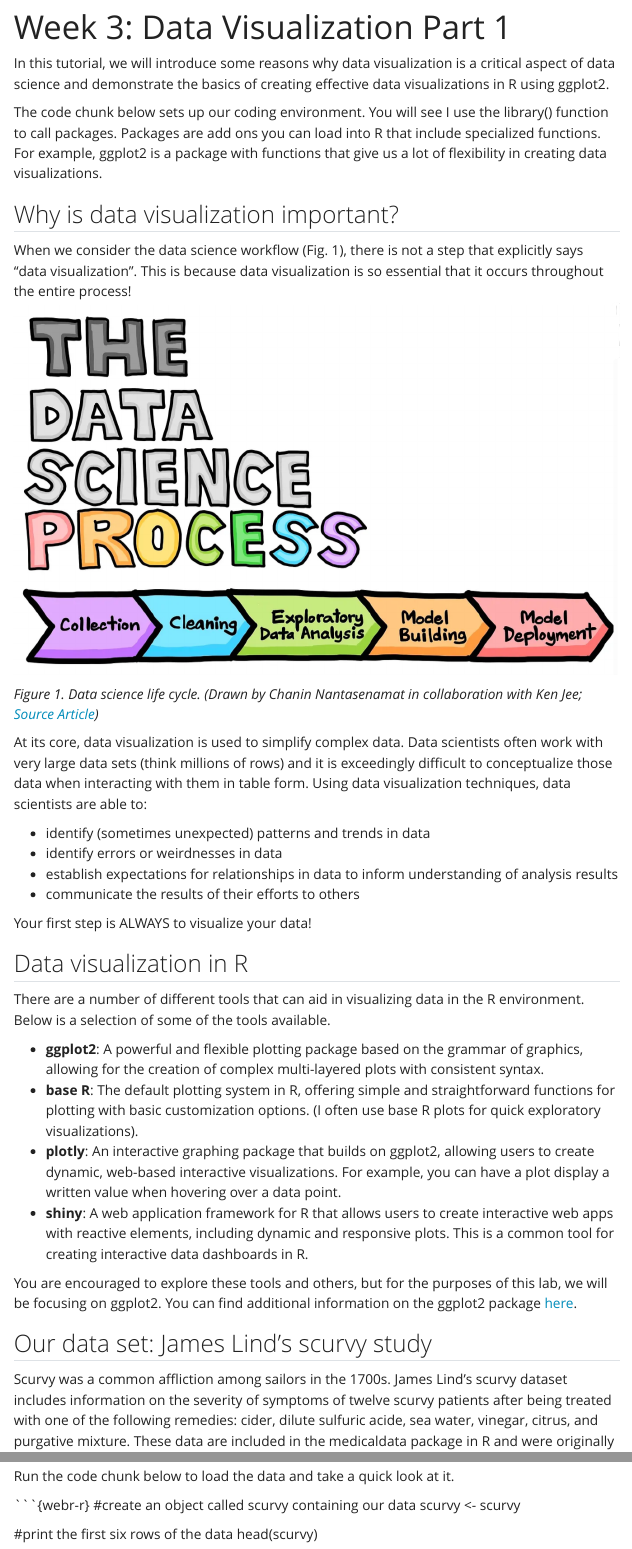
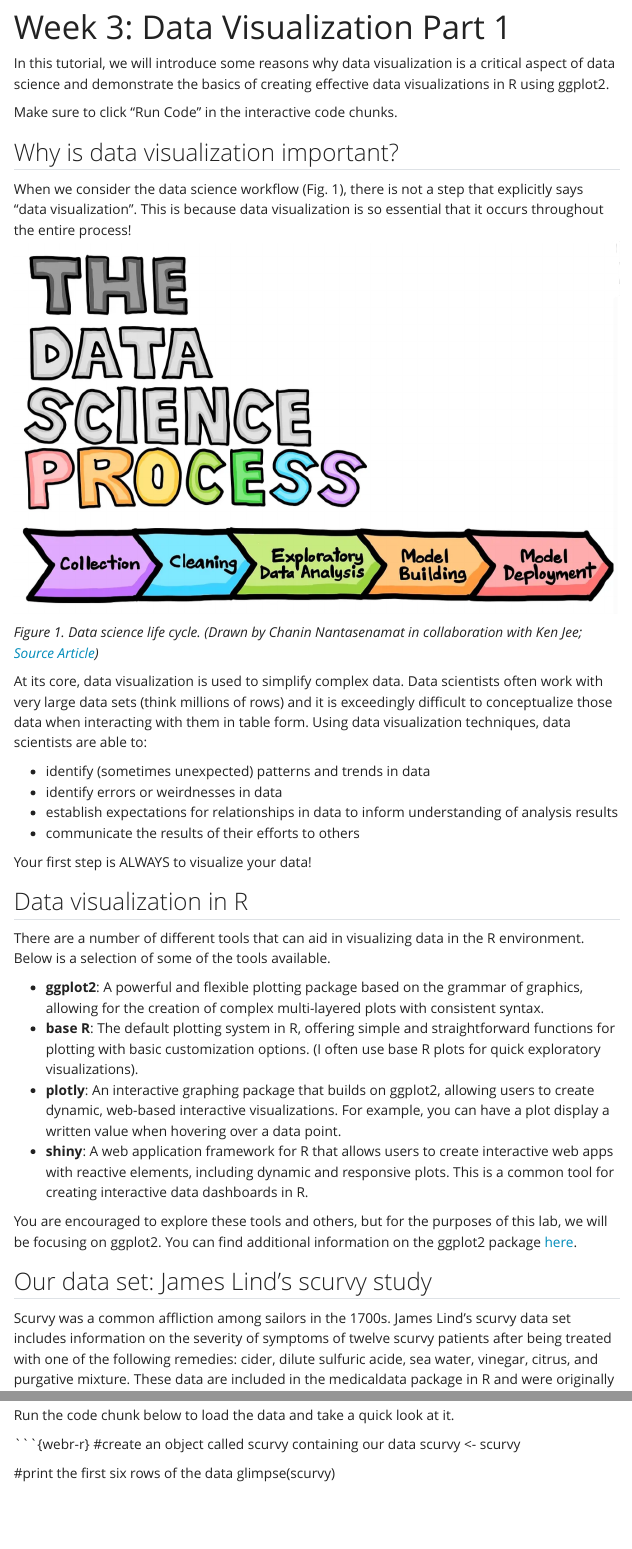
Before and after one commit to kmblincow/UVIDataScience1_F24, a Quarto document (DSWksp1.qmd): the page in a window 1100 px wide, from its top, and a second part further down, joined at a grey line. Rendered offline with R 4.5, knitr and Pandoc in place of Quarto, with nearby package versions; menus at the side of the page are left out.

Commit message:
quick typo changes

````diff
--- a/DSWksp1.qmd
+++ b/DSWksp1.qmd
@@ -9,7 +9,7 @@ filters:
 
 In this tutorial, we will introduce some reasons why data visualization is a critical aspect of data science and demonstrate the basics of creating effective data visualizations in R using ggplot2.
 
-The code chunk below sets up our coding environment. You will see I use the library() function to call packages. Packages are add ons you can load into R that include specialized functions. For example, ggplot2 is a package with functions that give us a lot of flexibility in creating data visualizations.
+Make sure to click "Run Code" in the interactive code chunks.
 
 ## Why is data visualization important?
 
@@ -40,7 +40,7 @@ You are encouraged to explore these tools and others, but for the purposes of th
 
 ## Our data set: James Lind's scurvy study
 
-Scurvy was a common affliction among sailors in the 1700s. James Lind's scurvy dataset includes information on the severity of symptoms of twelve scurvy patients after being treated with one of the following remedies: cider, dilute sulfuric acide, sea water, vinegar, citrus, and purgative mixture. These data are included in the medicaldata package in R and were originally published in James Lind's *A Treatise on the Scurvy in Three Parts* in 1757.
+Scurvy was a common affliction among sailors in the 1700s. James Lind's scurvy data set includes information on the severity of symptoms of twelve scurvy patients after being treated with one of the following remedies: cider, dilute sulfuric acide, sea water, vinegar, citrus, and purgative mixture. These data are included in the medicaldata package in R and were originally published in James Lind's *A Treatise on the Scurvy in Three Parts* in 1757.
 
 \
 **Arrrr, Ye Got Scurvy Mate?**
@@ -54,7 +54,7 @@ Run the code chunk below to load the data and take a quick look at it.
 scurvy <- scurvy
 
 #print the first six rows of the data
-head(scurvy)
+glimpse(scurvy)
 
 ```
 
@@ -121,7 +121,7 @@ Based on your plots, were there more patients with sever gum rot or skin sores?
 
 ## Asking more scurvy questions
 
-Run the code chunks in this section to see how visualizations can help us get answers to research questions related to the penguins data set.
+Run the code chunks in this section to see how visualizations can help us get answers to research questions related to the scurvy data set.
 
 ***Research Question:*** ***Which symptom had the most severe cases?***
 
@@ -138,7 +138,7 @@ scurvy_long <- pivot_longer(scurvy,
 #we just created a new dataset "scurvy_long"
 
 #take a look at our new data
-head(scurvy_long)
+glimpse(scurvy_long)
 ```
 
 You can see now all our symptom columns have been collapsed into a single column "symptom". This also means that our study_id, treatment, and dosing_regimen_for_scurvy columns have repeated rows for each unique symptom value.
@@ -181,9 +181,9 @@ Which treatment works best for treating scurvy?
 
 ## Adding continuous variables
 
-The data sets we have been working with thus far have consisted solely of *categorical data (*e.g. Severity (none, mile, moderate, severe). This means that we are limited to looking at the number of observations in each category, chiefly with bar plots. *Numerical or continuous data* consists of continuous number values and opens up new possibilities for data visualization.
+The data set we have been working with thus far have consisted solely of *categorical data (*e.g. Severity (none, mile, moderate, severe). This means that we are limited to looking at the number of observations in each category, chiefly with bar plots. *Numerical or continuous data* consists of continuous number values and opens up new possibilities for data visualization.
 
-We are going to use a made up data set to explore how we visualize continuous data. These data will consist of observations of incidences of scurvy among ship crews. They will include data on the weight, height, and age of each sailor, whether they contracted scurvy or not, which ship they sailed on, and they year the ship was active.
+We are going to use a made up data set to explore how we visualize continuous data. These data will consist of observations of incidences of scurvy among ship crews. They will include data on the weight, height, and age of each sailor, whether they contracted scurvy or not, which ship they sailed on, and the year the ship was active.
 
 Run the code chunk below to generate the new data set (don't worry if you don't follow what the code is doing, we just need the data).
 
@@ -223,7 +223,7 @@ scurvy_ship <- rbind(scurvy_bm, scurvy_ss, scurvy_cc)
 Now that we have the data you can take a quick look at it
 
 ```{webr-r}
-head(scurvy_ship)
+glimpse(scurvy_ship)
 ```
 
 Notice that weight, height, and age are all numeric values. Also scurvy incidence is coded as N for no scurvy or Y for yes scurvy.
````
Also changed, not shown: docs/search.json, 1 other file.
